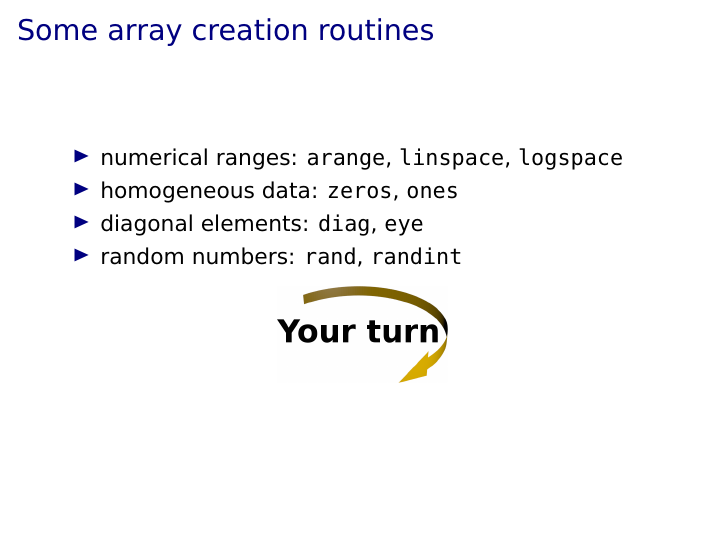
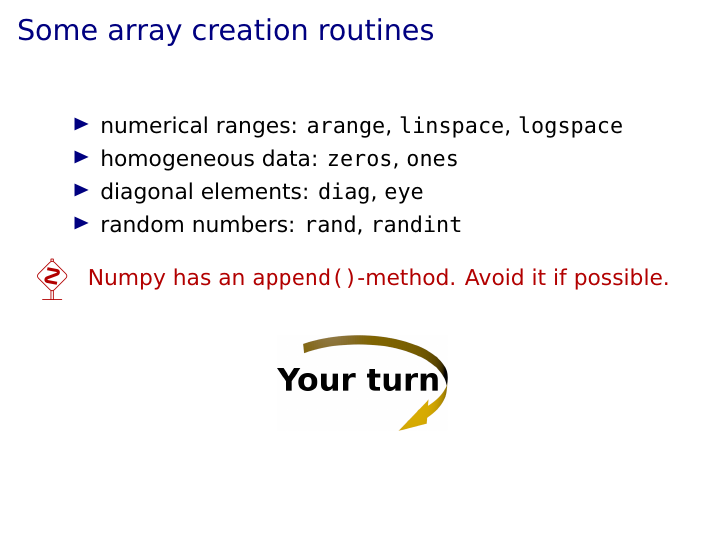
Before and after one commit to gertingold/euroscipy-numpy-tutorial, LaTeX slides (presentation.tex): page 21 of 54. Compiled offline with XeLaTeX.

Commit message:
warning on append added

```diff
--- a/presentation.tex
+++ b/presentation.tex
@@ -8,6 +8,7 @@
 \usepackage{fontawesome}
 \usepackage{pifont}
 \usepackage{amsmath}
+\usepackage{manfnt}
 \usepackage{rotating}
 \usepackage{listings}
 \usepackage{nicefrac}
@@ -387,6 +388,17 @@ Default: Python float
         \texttt{rand}, \texttt{randint}
  \end{itemize}
 
+ \vspace{0.3truecm}
+ \begin{columns}
+  \begin{column}{0.02\textwidth}
+   \alert{\raisebox{1.0em}{\dbend}}
+  \end{column}%
+  \begin{column}{0.98\textwidth}
+   \alert{Numpy has an \texttt{append()}-method. Avoid it if possible.}
+  \end{column}
+ \end{columns}
+
+ \vspace{0.3truecm}
  \begin{center}
   \includegraphics[width=3truecm]{yourturn}
  \end{center}
```
